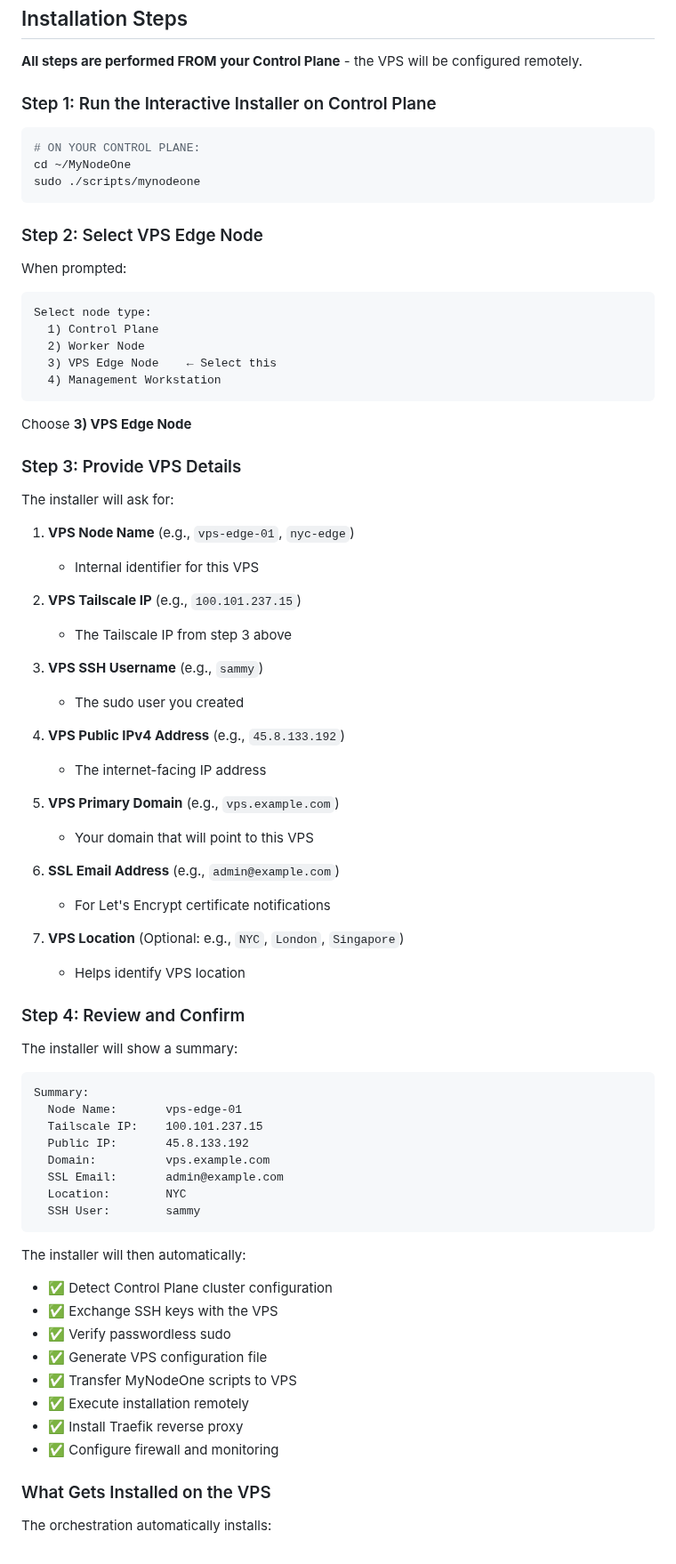
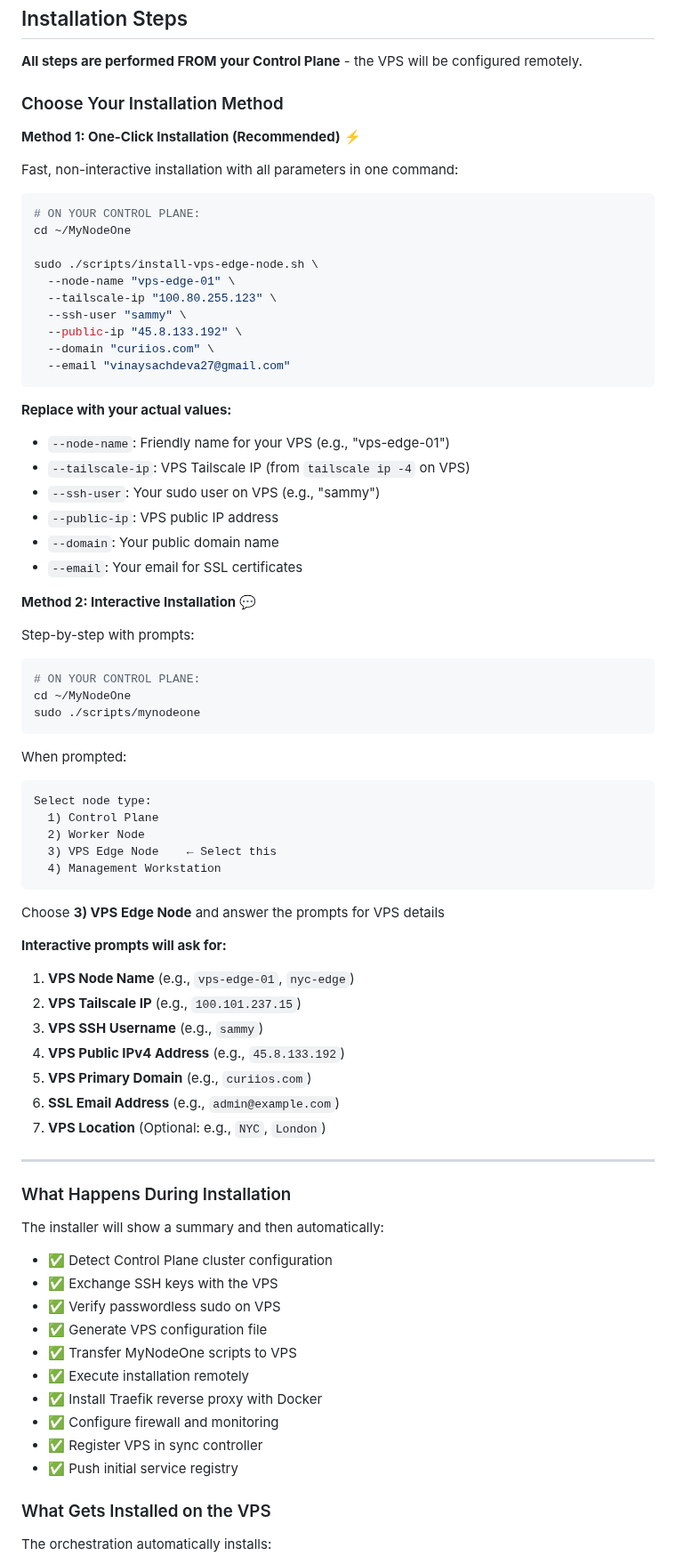
Before and after one commit to vinsac/MyNodeOne, a Markdown page: docs/guides/INSTALLATION.md, the part around the change. Shown at 89% size. GitHub-like rendering.

Commit message:
docs: Add one-click VPS installation method to documentation
Added both installation methods for VPS Edge Node:

Method 1: One-Click Installation (Recommended)
- Fast, non-interactive command with all parameters
- Example: install-vps-edge-node.sh with flags
- Better for automation and experienced users
- All parameters in one command

Method 2: Interactive Installation
- Step-by-step with prompts
- Uses mynodeone script
- Better for first-time users
- Guided experience

Benefits:
- Clarifies confusion between two methods
- Shows recommended approach (one-click)
- Maintains backward compatibility (interactive)
- Better user experience with clear options

Both methods work correctly and produce same result.

````diff
--- a/docs/guides/INSTALLATION.md
+++ b/docs/guides/INSTALLATION.md
@@ -342,15 +342,42 @@ sudo ./scripts/setup-control-plane-sudo.sh
 
 **All steps are performed FROM your Control Plane** - the VPS will be configured remotely.
 
-### Step 1: Run the Interactive Installer on Control Plane
+### Choose Your Installation Method
+
+**Method 1: One-Click Installation (Recommended)** ⚡
+
+Fast, non-interactive installation with all parameters in one command:
+
+```bash
+# ON YOUR CONTROL PLANE:
+cd ~/MyNodeOne
+
+sudo ./scripts/install-vps-edge-node.sh \
+  --node-name "vps-edge-01" \
+  --tailscale-ip "100.80.255.123" \
+  --ssh-user "sammy" \
+  --public-ip "45.8.133.192" \
+  --domain "curiios.com" \
+  --email "vinaysachdeva27@gmail.com"
+```
+
+**Replace with your actual values:**
+- `--node-name`: Friendly name for your VPS (e.g., "vps-edge-01")
+- `--tailscale-ip`: VPS Tailscale IP (from `tailscale ip -4` on VPS)
+- `--ssh-user`: Your sudo user on VPS (e.g., "sammy")
+- `--public-ip`: VPS public IP address
+- `--domain`: Your public domain name
+- `--email`: Your email for SSL certificates
+
+**Method 2: Interactive Installation** 💬
+
+Step-by-step with prompts:
 
 ```bash
 # ON YOUR CONTROL PLANE:
 cd ~/MyNodeOne
 sudo ./scripts/mynodeone
 ```
-
-### Step 2: Select VPS Edge Node
 
 When prompted:
 ```
@@ -361,56 +388,33 @@ Select node type:
   4) Management Workstation
 ```
 
-Choose **3) VPS Edge Node**
+Choose **3) VPS Edge Node** and answer the prompts for VPS details
 
-### Step 3: Provide VPS Details
-
-The installer will ask for:
+**Interactive prompts will ask for:**
 
 1. **VPS Node Name** (e.g., `vps-edge-01`, `nyc-edge`)
-   - Internal identifier for this VPS
+2. **VPS Tailscale IP** (e.g., `100.101.237.15`)
+3. **VPS SSH Username** (e.g., `sammy`)
+4. **VPS Public IPv4 Address** (e.g., `45.8.133.192`)
+5. **VPS Primary Domain** (e.g., `curiios.com`)
+6. **SSL Email Address** (e.g., `admin@example.com`)
+7. **VPS Location** (Optional: e.g., `NYC`, `London`)
 
-2. **VPS Tailscale IP** (e.g., `100.101.237.15`)
-   - The Tailscale IP from step 3 above
+---
 
-3. **VPS SSH Username** (e.g., `sammy`)
-   - The sudo user you created
+### What Happens During Installation
 
-4. **VPS Public IPv4 Address** (e.g., `45.8.133.192`)
-   - The internet-facing IP address
-
-5. **VPS Primary Domain** (e.g., `vps.example.com`)
-   - Your domain that will point to this VPS
-
-6. **SSL Email Address** (e.g., `admin@example.com`)
-   - For Let's Encrypt certificate notifications
-
-7. **VPS Location** (Optional: e.g., `NYC`, `London`, `Singapore`)
-   - Helps identify VPS location
-
-### Step 4: Review and Confirm
-
-The installer will show a summary:
-```
-Summary:
-  Node Name:       vps-edge-01
-  Tailscale IP:    100.101.237.15
-  Public IP:       45.8.133.192
-  Domain:          vps.example.com
-  SSL Email:       admin@example.com
-  Location:        NYC
-  SSH User:        sammy
-```
-
-The installer will then automatically:
+The installer will show a summary and then automatically:
 - ✅ Detect Control Plane cluster configuration
 - ✅ Exchange SSH keys with the VPS
-- ✅ Verify passwordless sudo
+- ✅ Verify passwordless sudo on VPS
 - ✅ Generate VPS configuration file
 - ✅ Transfer MyNodeOne scripts to VPS
 - ✅ Execute installation remotely
-- ✅ Install Traefik reverse proxy
+- ✅ Install Traefik reverse proxy with Docker
 - ✅ Configure firewall and monitoring
+- ✅ Register VPS in sync controller
+- ✅ Push initial service registry
 
 ### What Gets Installed on the VPS
 
````
